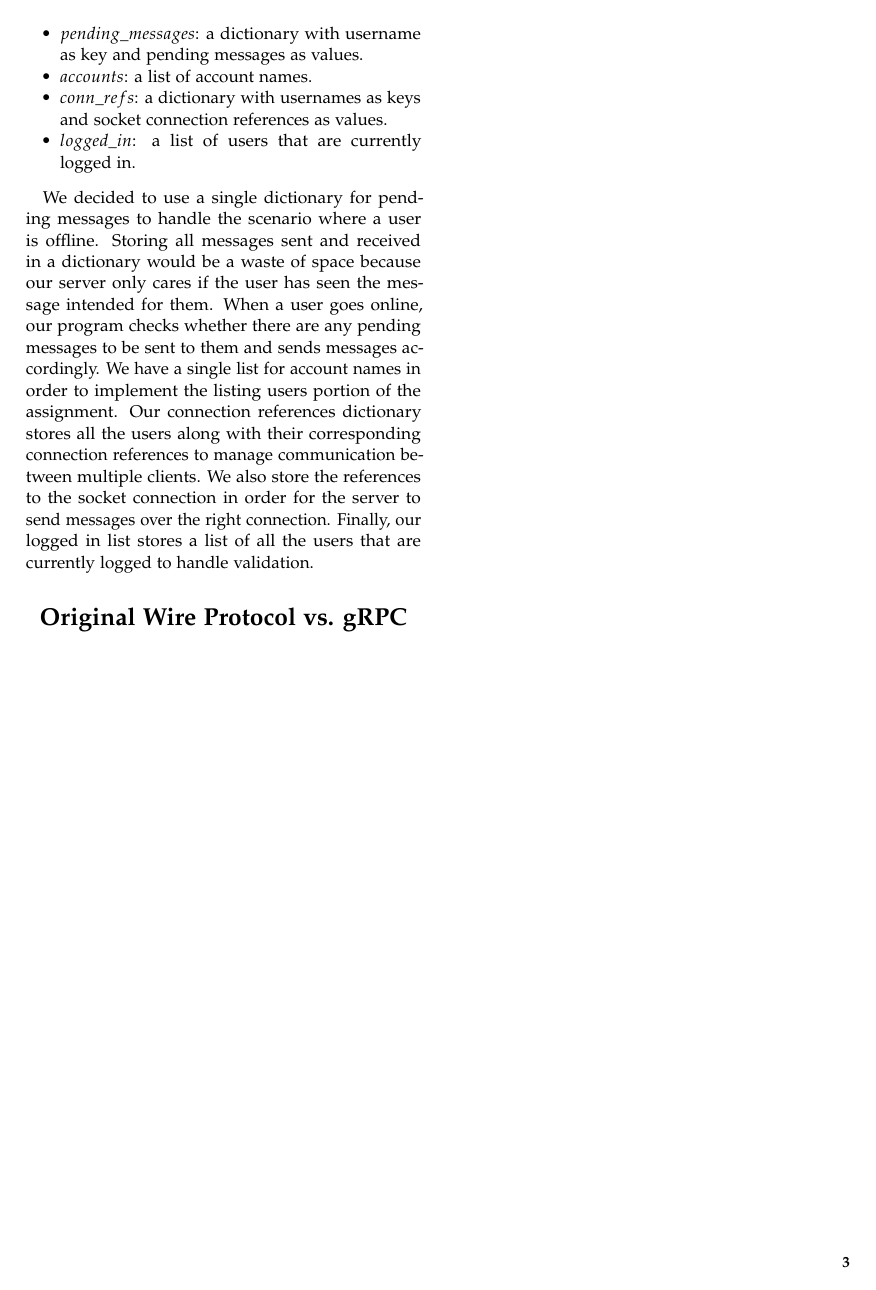
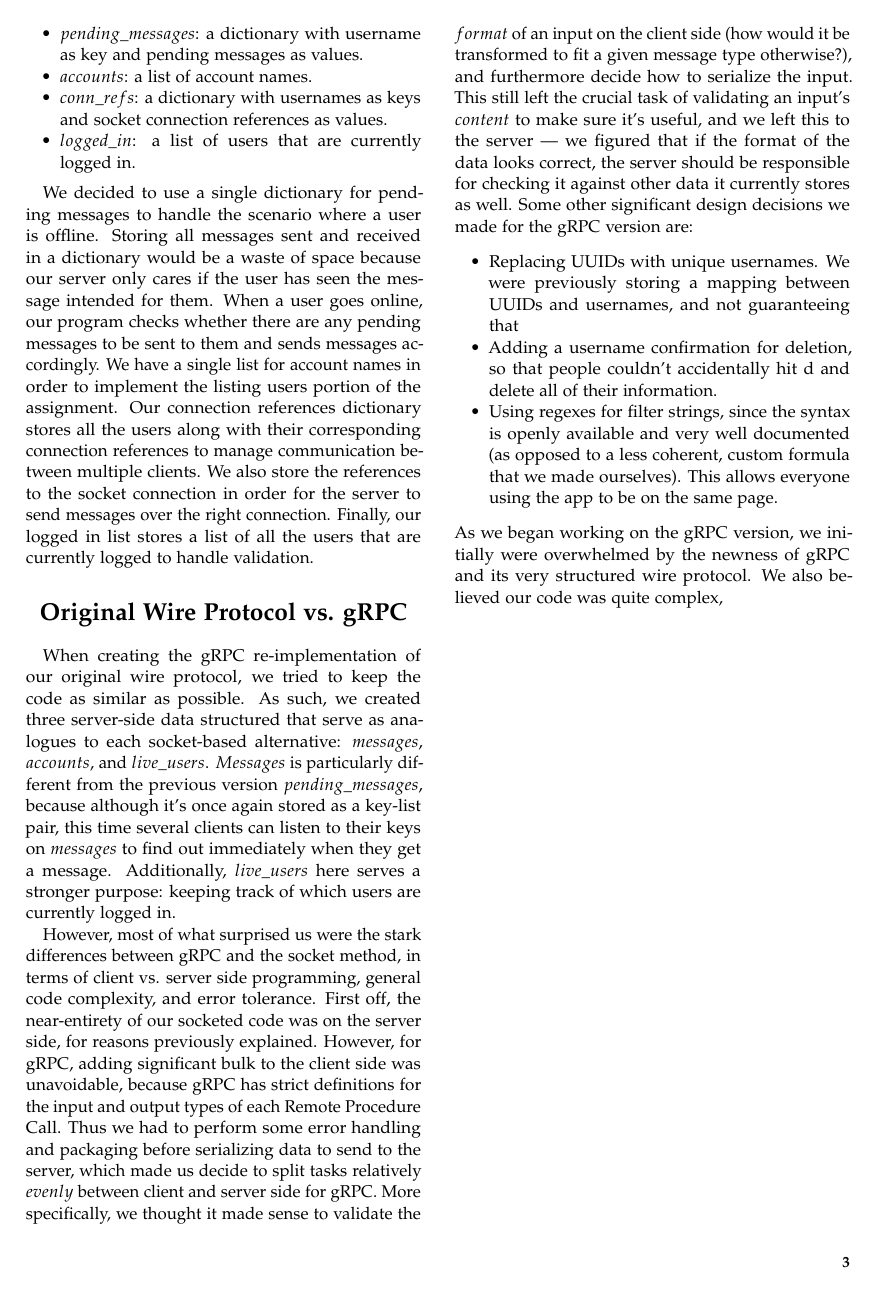
Before and after one commit to adarsh-hiremath/chat_protocol, a LaTeX document (template.tex): page 3 of 3. Compiled offline with pdfLaTeX.

Commit message:
modified tex

```diff
--- a/template.tex
+++ b/template.tex
@@ -136,4 +136,13 @@ We have three main data structures that we use throughout our chat application.
 We decided to use a single dictionary for pending messages to handle the scenario where a user is offline. Storing all messages sent and received in a dictionary would be a waste of space because our server only cares if the user has seen the message intended for them. When a user goes online, our program checks whether there are any pending messages to be sent to them and sends messages accordingly. We have a single list for account names in order to implement the listing users portion of the assignment. Our connection references dictionary stores all the users along with their corresponding connection references to manage communication between multiple clients. We also store the references to the socket connection in order for the server to send messages over the right connection. Finally, our logged in list stores a list of all the users that are currently logged to handle validation.
 
 \section{Original Wire Protocol vs. gRPC}
+When creating the gRPC re-implementation of our original wire protocol, we tried to keep the code as similar as possible. As such, we created three server-side data structured that serve as analogues to each socket-based alternative: $messages$, $accounts$, and $live\_users$. $Messages$ is particularly different from the previous version $pending\_messages$, because although it's once again stored as a key-list pair, this time several clients can listen to their keys on $messages$ to find out immediately when they get a message. Additionally, $live\_users$ here serves a stronger purpose: keeping track of which users are currently logged in.
+
+However, most of what surprised us were the stark differences between gRPC and the socket method, in terms of client vs. server side programming, general code complexity, and error tolerance. First off, the near-entirety of our socketed code was on the server side, for reasons previously explained. However, for gRPC, adding significant bulk to the client side was unavoidable, because gRPC has strict definitions for the input and output types of each Remote Procedure Call. Thus we had to perform some error handling and packaging before serializing data to send to the server, which made us decide to split tasks relatively $evenly$ between client and server side for gRPC. More specifically, we thought it made sense to validate the $format$ of an input on the client side (how would it be transformed to fit a given message type otherwise?), and furthermore decide how to serialize the input. This still left the crucial task of validating an input's $content$ to make sure it's useful, and we left this to the server --- we figured that if the format of the data looks correct, the server should be responsible for checking it against other data it currently stores as well. Some other significant design decisions we made for the gRPC version are:
+\begin{itemize}
+    \item Replacing UUIDs with unique usernames. We were previously storing a mapping between UUIDs and usernames, and not guaranteeing that
+    \item Adding a username confirmation for deletion, so that people couldn't accidentally hit d and delete all of their information.
+    \item Using regexes for filter strings, since the syntax is openly available and very well documented (as opposed to a less coherent, custom formula that we made ourselves). This allows everyone using the app to be on the same page.
+\end{itemize}
+As we began working on the gRPC version, we initially were overwhelmed by the newness of gRPC and its very structured wire protocol. We also believed our code was quite complex,
 \end{document}
```
Also changed, not shown: sample.bib (added), template.pdf, template.tex (8 more changed lines).
